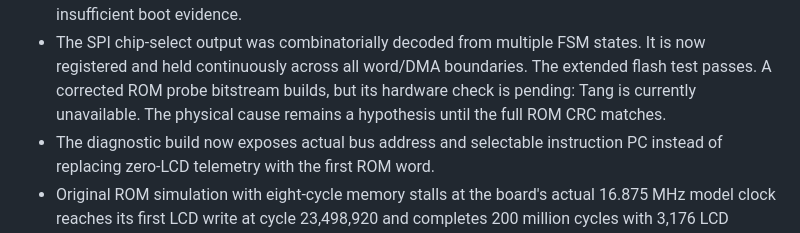
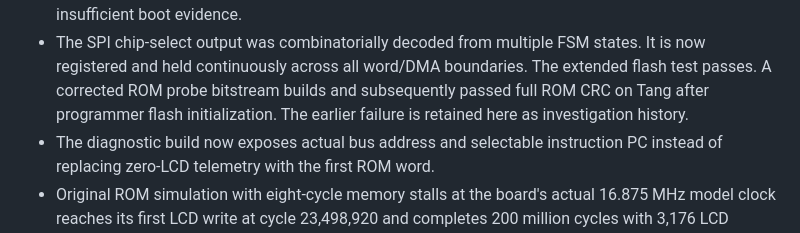
Before and after one commit to LakoMoor/OpenNokia3310, a Markdown page: docs/STATUS.md, the part around the change printed below. Rendered like a GitHub page.

```diff
--- a/docs/STATUS.md
+++ b/docs/STATUS.md
@@ -43,8 +71,8 @@
 - The SPI chip-select output was combinatorially decoded from multiple FSM
   states. It is now registered and held continuously across all word/DMA
   boundaries. The extended flash test passes. A corrected ROM probe bitstream
-  builds, but its hardware check is pending: Tang is currently unavailable.
-  The physical cause remains a hypothesis until the full ROM CRC matches.
+  builds and subsequently passed full ROM CRC on Tang after programmer flash
+  initialization. The earlier failure is retained here as investigation history.
 - The diagnostic build now exposes actual bus address and selectable instruction
   PC instead of replacing zero-LCD telemetry with the first ROM word.
 - Original ROM simulation with eight-cycle memory stalls at the board's actual
```
Also changed, not shown: other parts of docs/STATUS.md (+33 -4 lines), docs/img/hardware-phonebook-restored.png (added).
